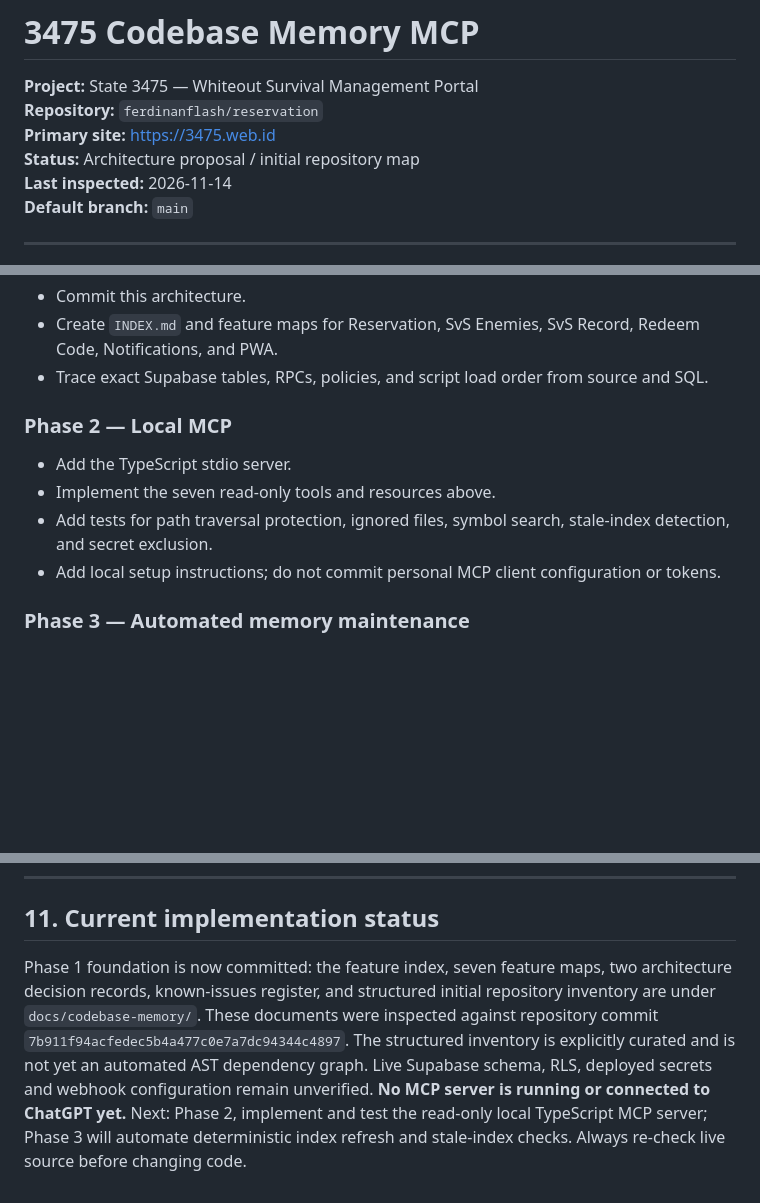
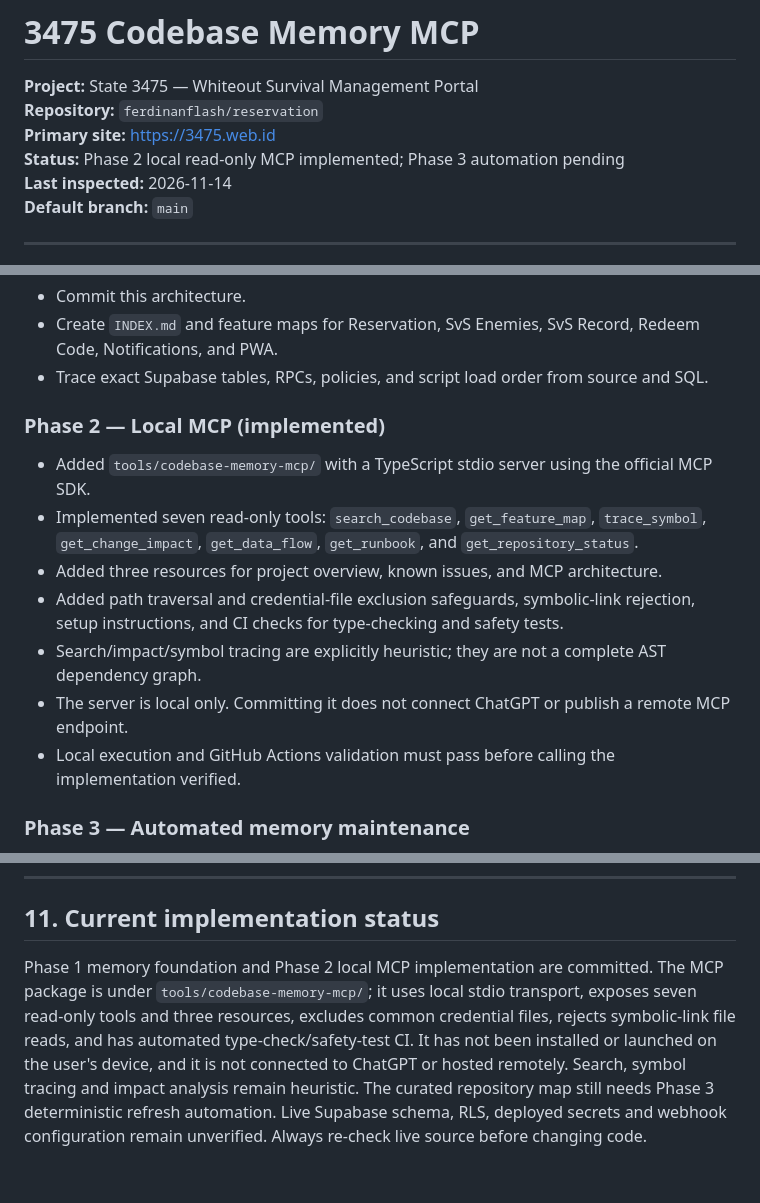
Before and after one commit to ferdinanflash/reservation, a Markdown page: docs/CODEBASE_MEMORY_MCP.md, 3 parts joined by grey strips. Drawn GitHub-style; blank space fills up the shorter version.

Commit message:
Document Phase 2 local MCP implementation

```diff
--- a/docs/CODEBASE_MEMORY_MCP.md
+++ b/docs/CODEBASE_MEMORY_MCP.md
@@ -3,7 +3,7 @@
 **Project:** State 3475 — Whiteout Survival Management Portal
 **Repository:** `ferdinanflash/reservation`
 **Primary site:** https://3475.web.id
-**Status:** Architecture proposal / initial repository map
+**Status:** Phase 2 local read-only MCP implemented; Phase 3 automation pending
 **Last inspected:** 2026-11-14
 **Default branch:** `main`
 
@@ -287,11 +287,14 @@ Suggested quality gates:
 - Create `INDEX.md` and feature maps for Reservation, SvS Enemies, SvS Record, Redeem Code, Notifications, and PWA.
 - Trace exact Supabase tables, RPCs, policies, and script load order from source and SQL.
 
-### Phase 2 — Local MCP
-- Add the TypeScript stdio server.
-- Implement the seven read-only tools and resources above.
-- Add tests for path traversal protection, ignored files, symbol search, stale-index detection, and secret exclusion.
-- Add local setup instructions; do not commit personal MCP client configuration or tokens.
+### Phase 2 — Local MCP (implemented)
+- Added `tools/codebase-memory-mcp/` with a TypeScript stdio server using the official MCP SDK.
+- Implemented seven read-only tools: `search_codebase`, `get_feature_map`, `trace_symbol`, `get_change_impact`, `get_data_flow`, `get_runbook`, and `get_repository_status`.
+- Added three resources for project overview, known issues, and MCP architecture.
+- Added path traversal and credential-file exclusion safeguards, symbolic-link rejection, setup instructions, and CI checks for type-checking and safety tests.
+- Search/impact/symbol tracing are explicitly heuristic; they are not a complete AST dependency graph.
+- The server is local only. Committing it does not connect ChatGPT or publish a remote MCP endpoint.
+- Local execution and GitHub Actions validation must pass before calling the implementation verified.
 
 ### Phase 3 — Automated memory maintenance
 - Add deterministic index generation and GitHub Actions validation.
@@ -307,4 +310,4 @@ Suggested quality gates:
 
 ## 11. Current implementation status
 
-Phase 1 foundation is now committed: the feature index, seven feature maps, two architecture decision records, known-issues register, and structured initial repository inventory are under `docs/codebase-memory/`. These documents were inspected against repository commit `7b911f94acfedec5b4a477c0e7a7dc94344c4897`. The structured inventory is explicitly curated and is not yet an automated AST dependency graph. Live Supabase schema, RLS, deployed secrets and webhook configuration remain unverified. **No MCP server is running or connected to ChatGPT yet.** Next: Phase 2, implement and test the read-only local TypeScript MCP server; Phase 3 will automate deterministic index refresh and stale-index checks. Always re-check live source before changing code.
+Phase 1 memory foundation and Phase 2 local MCP implementation are committed. The MCP package is under `tools/codebase-memory-mcp/`; it uses local stdio transport, exposes seven read-only tools and three resources, excludes common credential files, rejects symbolic-link file reads, and has automated type-check/safety-test CI. It has not been installed or launched on the user's device, and it is not connected to ChatGPT or hosted remotely. Search, symbol tracing and impact analysis remain heuristic. The curated repository map still needs Phase 3 deterministic refresh automation. Live Supabase schema, RLS, deployed secrets and webhook configuration remain unverified. Always re-check live source before changing code.
```
